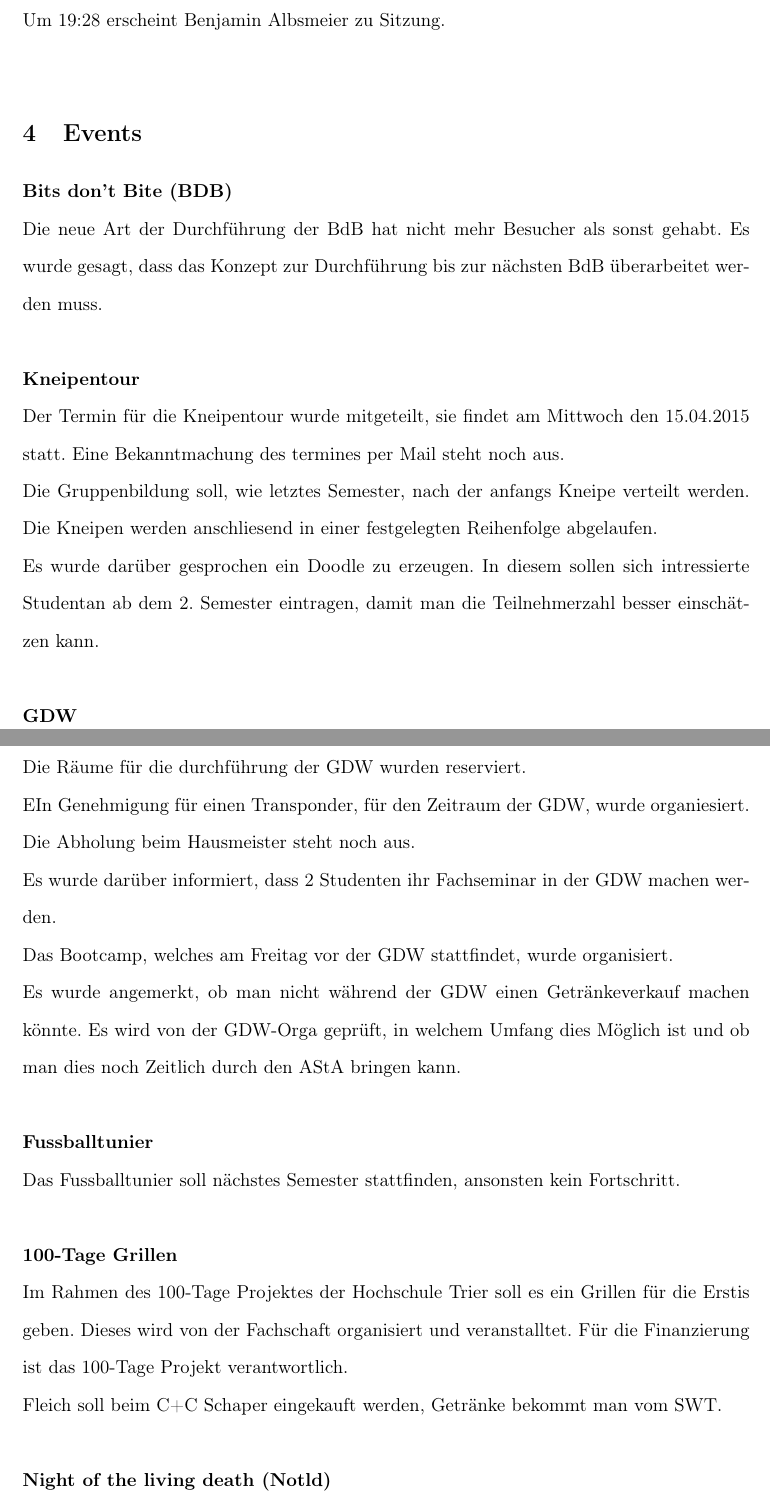
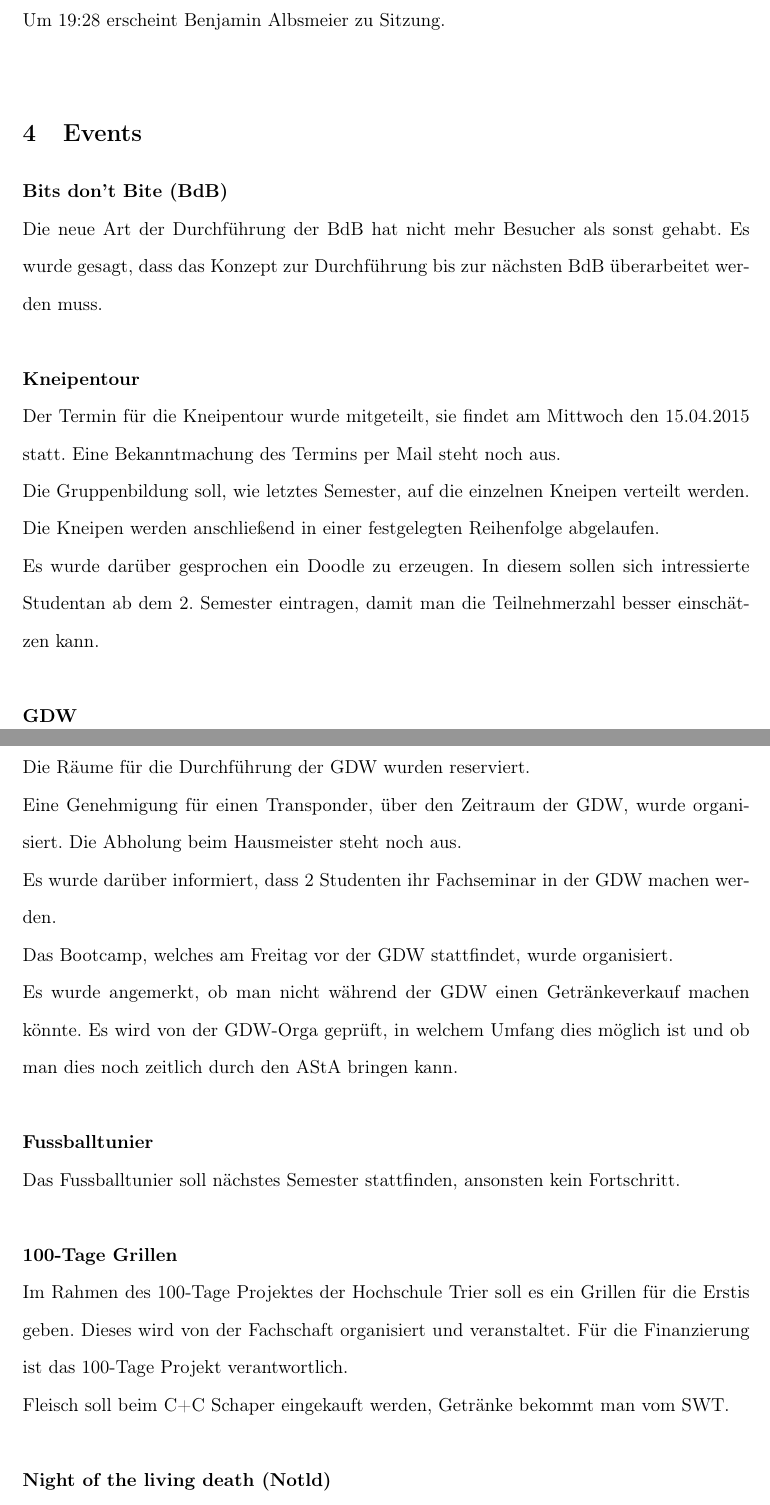
Before and after one commit to FSI-HochschuleTrier/ratsprotokolle, a LaTeX document (sitzung_23022015/sitzung_23022015.tex): two parts of pages 4 and 5 of 6, joined at a grey line, cut so that both start at the same text. Compiled offline with pdfLaTeX.

Commit message:
Einige Rechtschreibfehler behoben

```diff
--- a/sitzung_23022015/sitzung_23022015.tex
+++ b/sitzung_23022015/sitzung_23022015.tex
@@ -118,27 +118,27 @@ Es wurde vereinbahrt, dass sich Philipp Dippel über die Angebote für die zwei
 Um 19:28 erscheint Benjamin Albsmeier zu Sitzung. \\
 
 \section{Events}
-\textbf{Bits don't Bite (BDB)} \\
+\textbf{Bits don't Bite (BdB)} \\
 Die neue Art der Durchführung der BdB hat nicht mehr Besucher als sonst gehabt. Es wurde gesagt, dass das Konzept zur Durchführung bis zur nächsten BdB überarbeitet werden muss. \\
 \\
 \textbf{Kneipentour} \\
-Der Termin für die Kneipentour wurde mitgeteilt, sie findet am Mittwoch den 15.04.2015 statt. Eine Bekanntmachung des termines per Mail steht noch aus.\\
-Die Gruppenbildung soll, wie letztes Semester, nach der anfangs Kneipe verteilt werden. Die Kneipen werden anschliesend in einer festgelegten Reihenfolge abgelaufen. \\
+Der Termin für die Kneipentour wurde mitgeteilt, sie findet am Mittwoch den 15.04.2015 statt. Eine Bekanntmachung des Termins per Mail steht noch aus.\\
+Die Gruppenbildung soll, wie letztes Semester, auf die einzelnen Kneipen verteilt werden. Die Kneipen werden anschließend in einer festgelegten Reihenfolge abgelaufen. \\
 Es wurde darüber gesprochen ein Doodle zu erzeugen. In diesem sollen sich intressierte Studentan ab dem 2. Semester eintragen, damit man die Teilnehmerzahl besser einschätzen kann. \\
 \\
 \textbf{GDW} \\
-Die Räume für die durchführung der GDW wurden reserviert. \\
-EIn Genehmigung für einen Transponder, für den Zeitraum der GDW, wurde organiesiert. Die Abholung beim Hausmeister steht noch aus. \\
+Die Räume für die Durchführung der GDW wurden reserviert. \\
+Eine Genehmigung für einen Transponder, über den Zeitraum der GDW, wurde organisiert. Die Abholung beim Hausmeister steht noch aus. \\
 Es wurde darüber informiert, dass 2 Studenten ihr Fachseminar in der GDW machen werden. \\
 Das Bootcamp, welches am Freitag vor der GDW stattfindet, wurde organisiert. \\
-Es wurde angemerkt, ob man nicht während der GDW einen Getränkeverkauf machen könnte. Es wird von der GDW-Orga geprüft, in welchem Umfang dies Möglich ist und ob man dies noch Zeitlich durch den AStA bringen kann. \\
+Es wurde angemerkt, ob man nicht während der GDW einen Getränkeverkauf machen könnte. Es wird von der GDW-Orga geprüft, in welchem Umfang dies möglich ist und ob man dies noch zeitlich durch den AStA bringen kann. \\
 \\
 \textbf{Fussballtunier} \\
 Das Fussballtunier soll nächstes Semester stattfinden, ansonsten kein Fortschritt. \\
 \\
 \textbf{100-Tage Grillen} \\
-Im Rahmen des 100-Tage Projektes der Hochschule Trier soll es ein Grillen für die Erstis geben. Dieses wird von der Fachschaft organisiert und veranstalltet. Für die Finanzierung ist das 100-Tage Projekt verantwortlich. \\
-Fleich soll beim C+C Schaper eingekauft werden, Getränke bekommt man vom SWT.\\
+Im Rahmen des 100-Tage Projektes der Hochschule Trier soll es ein Grillen für die Erstis geben. Dieses wird von der Fachschaft organisiert und veranstaltet. Für die Finanzierung ist das 100-Tage Projekt verantwortlich. \\
+Fleisch soll beim C+C Schaper eingekauft werden, Getränke bekommt man vom SWT.\\
 \\
 \textbf{Night of the living death (Notld)} \\
 die Notld soll häufiger im Semester statfinden. Es wurde von drei bis zu vier festen Terminen im Semester geredet. Eine Organisation dieser Termine steht noch aus. \\
```
Also changed, not shown: sitzung_23022015/sitzung_23022015.pdf, sitzung_23022015/sitzung_23022015.tex (12 more changed lines).
